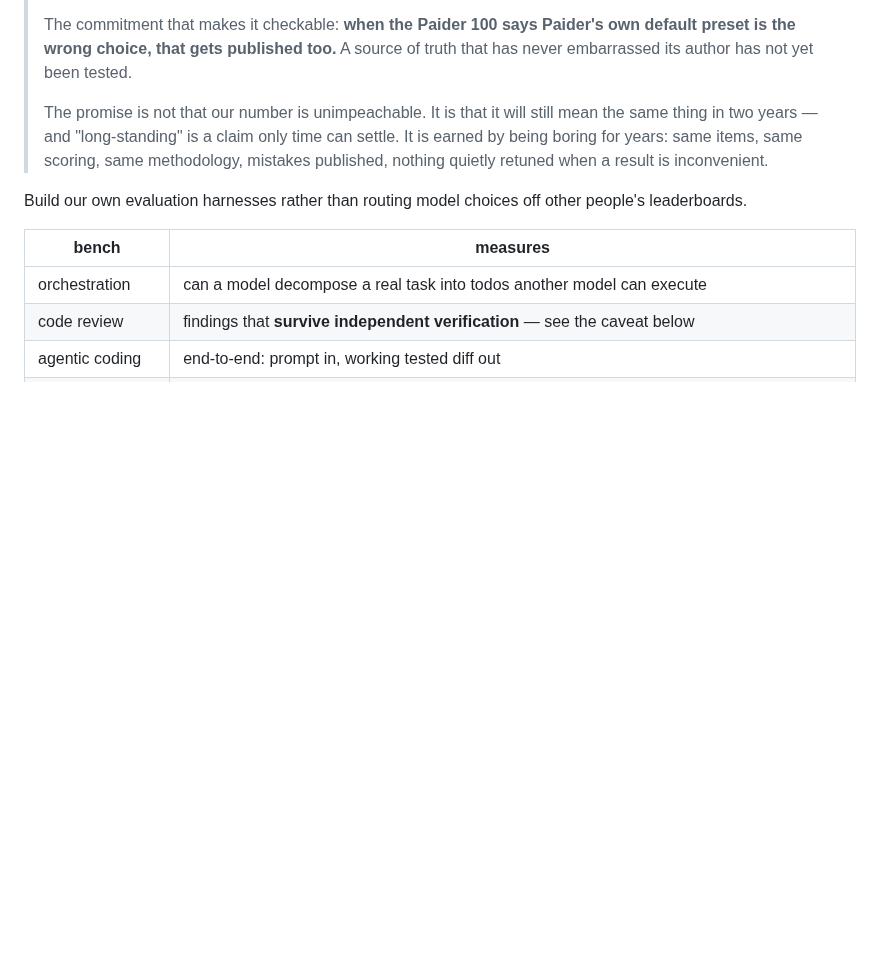
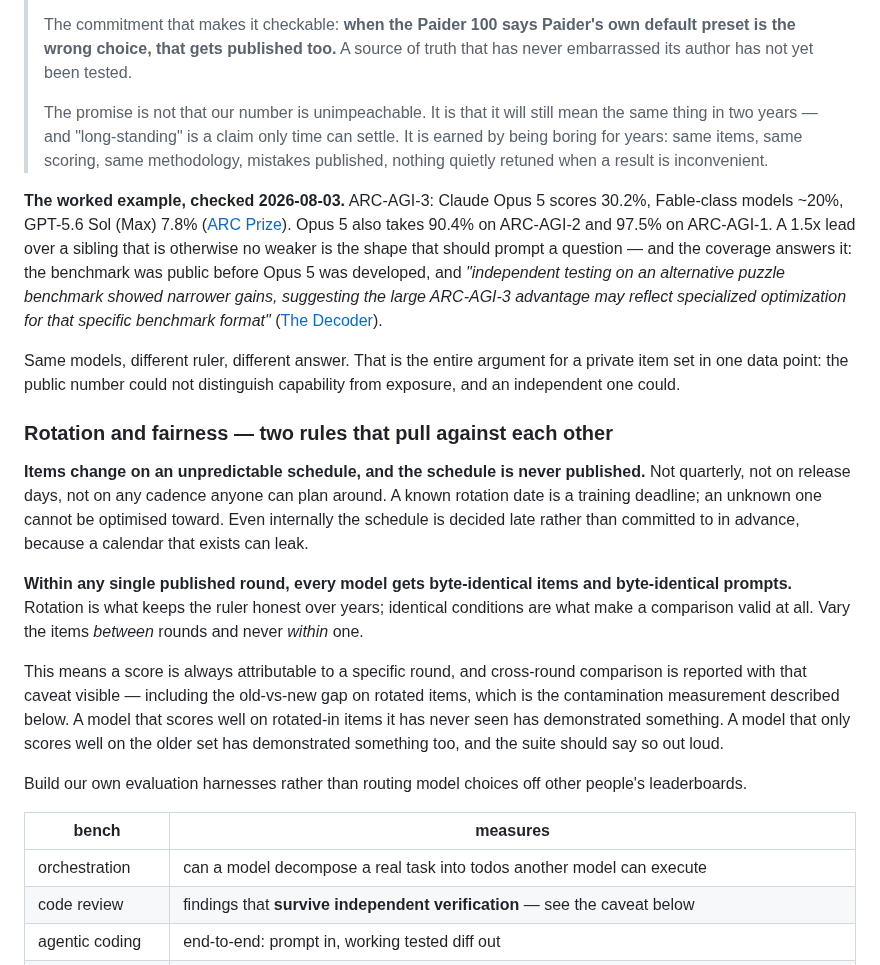
Before and after one commit to shoemoney/paider, a Markdown page: PLAN.md, the part around the change. GitHub-like rendering; blank space fills up the shorter version.

Commit message:
docs: 🔄 unpredictable rotation, identical conditions — and the worked example
Two rules that pull against each other, both required:

ITEMS ROTATE ON AN UNPREDICTABLE, UNPUBLISHED SCHEDULE. Not quarterly, not on
release days, not on any cadence anyone can plan around. A known rotation date is
a training deadline. Even internally the schedule is decided late rather than
committed in advance, because a calendar that exists can leak.

WITHIN A ROUND, EVERY MODEL GETS BYTE-IDENTICAL ITEMS AND PROMPTS. Rotation keeps
the ruler honest across years; identical conditions are what make any single
comparison valid. Vary between rounds, never within one.

Also recorded the worked example, checked live today. ARC-AGI-3: Opus 5 30.2%,
Fable-class ~20%, GPT-5.6 Sol (Max) 7.8%. Opus 5 also takes 90.4% on ARC-AGI-2 and
97.5% on ARC-AGI-1. A 1.5x lead over a sibling that is otherwise no weaker is the
shape that should prompt a question — and the coverage answers it: the benchmark
was public before Opus 5 was developed, and independent testing on an alternative
puzzle benchmark showed narrower gains, suggesting the ARC-AGI-3 advantage may
reflect optimization for that specific format.

Same models, different ruler, different answer. That is the whole argument for a
private item set in one data point: the public number could not distinguish
capability from exposure, and an independent one could.

```diff
--- a/PLAN.md
+++ b/PLAN.md
@@ -460,6 +460,36 @@ scheduled, and deliberately not in v1.0.*
 > boring for years: same items, same scoring, same methodology, mistakes published, nothing quietly
 > retuned when a result is inconvenient.
 
+**The worked example, checked 2026-08-03.** ARC-AGI-3: Claude Opus 5 scores 30.2%, Fable-class
+models ~20%, GPT-5.6 Sol (Max) 7.8% ([ARC Prize](https://arcprize.org/results/anthropic-claude-opus-5)).
+Opus 5 also takes 90.4% on ARC-AGI-2 and 97.5% on ARC-AGI-1. A 1.5x lead over a sibling that is
+otherwise no weaker is the shape that should prompt a question — and the coverage answers it:
+the benchmark was public before Opus 5 was developed, and *"independent testing on an alternative
+puzzle benchmark showed narrower gains, suggesting the large ARC-AGI-3 advantage may reflect
+specialized optimization for that specific benchmark format"*
+([The Decoder](https://the-decoder.com/anthropics-opus-5-blows-past-fable-5-and-gpt-5-6-sol-on-the-benchmark-designed-to-measure-real-intelligence/)).
+
+Same models, different ruler, different answer. That is the entire argument for a private item
+set in one data point: the public number could not distinguish capability from exposure, and an
+independent one could.
+
+### Rotation and fairness — two rules that pull against each other
+
+**Items change on an unpredictable schedule, and the schedule is never published.** Not quarterly,
+not on release days, not on any cadence anyone can plan around. A known rotation date is a
+training deadline; an unknown one cannot be optimised toward. Even internally the schedule is
+decided late rather than committed to in advance, because a calendar that exists can leak.
+
+**Within any single published round, every model gets byte-identical items and byte-identical
+prompts.** Rotation is what keeps the ruler honest over years; identical conditions are what make
+a comparison valid at all. Vary the items *between* rounds and never *within* one.
+
+This means a score is always attributable to a specific round, and cross-round comparison is
+reported with that caveat visible — including the old-vs-new gap on rotated items, which is the
+contamination measurement described below. A model that scores well on rotated-in items it has
+never seen has demonstrated something. A model that only scores well on the older set has
+demonstrated something too, and the suite should say so out loud.
+
 Build our own evaluation harnesses rather than routing model choices off other people's leaderboards.
 
 | bench | measures |
```
